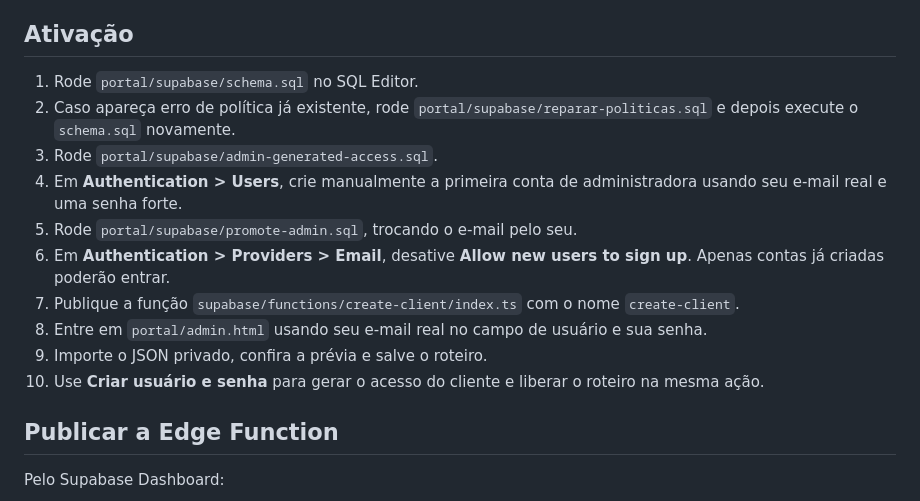
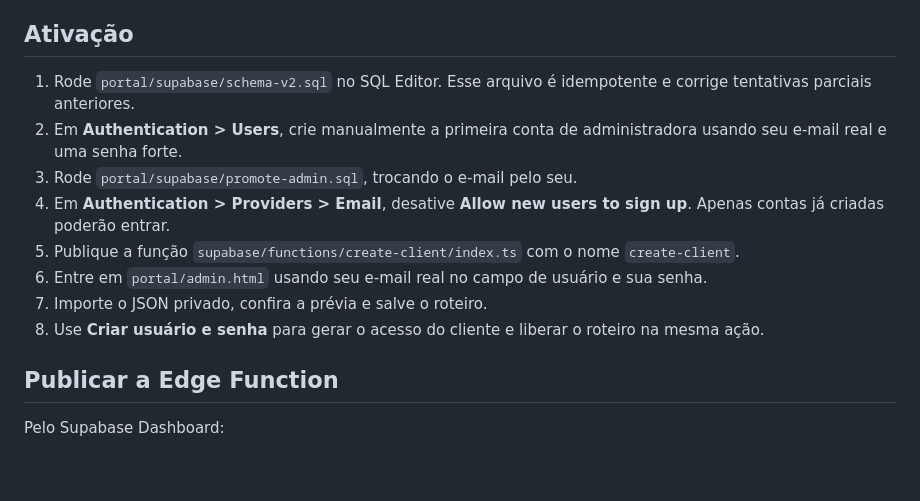
Before and after one commit to modoturistagem/modo-turistagem, a Markdown page: portal/README.md, the part around the change. Drawn GitHub-style; blank space fills up the shorter version.

Commit message:
docs(portal): simplify setup with idempotent schema v2

```diff
--- a/portal/README.md
+++ b/portal/README.md
@@ -32,16 +32,14 @@ Internamente, o Supabase usa um e-mail técnico que o cliente nunca precisa ver.
 
 ## Ativação
 
-1. Rode `portal/supabase/schema.sql` no SQL Editor.
-2. Caso apareça erro de política já existente, rode `portal/supabase/reparar-politicas.sql` e depois execute o `schema.sql` novamente.
-3. Rode `portal/supabase/admin-generated-access.sql`.
-4. Em **Authentication > Users**, crie manualmente a primeira conta de administradora usando seu e-mail real e uma senha forte.
-5. Rode `portal/supabase/promote-admin.sql`, trocando o e-mail pelo seu.
-6. Em **Authentication > Providers > Email**, desative **Allow new users to sign up**. Apenas contas já criadas poderão entrar.
-7. Publique a função `supabase/functions/create-client/index.ts` com o nome `create-client`.
-8. Entre em `portal/admin.html` usando seu e-mail real no campo de usuário e sua senha.
-9. Importe o JSON privado, confira a prévia e salve o roteiro.
-10. Use **Criar usuário e senha** para gerar o acesso do cliente e liberar o roteiro na mesma ação.
+1. Rode `portal/supabase/schema-v2.sql` no SQL Editor. Esse arquivo é idempotente e corrige tentativas parciais anteriores.
+2. Em **Authentication > Users**, crie manualmente a primeira conta de administradora usando seu e-mail real e uma senha forte.
+3. Rode `portal/supabase/promote-admin.sql`, trocando o e-mail pelo seu.
+4. Em **Authentication > Providers > Email**, desative **Allow new users to sign up**. Apenas contas já criadas poderão entrar.
+5. Publique a função `supabase/functions/create-client/index.ts` com o nome `create-client`.
+6. Entre em `portal/admin.html` usando seu e-mail real no campo de usuário e sua senha.
+7. Importe o JSON privado, confira a prévia e salve o roteiro.
+8. Use **Criar usuário e senha** para gerar o acesso do cliente e liberar o roteiro na mesma ação.
 
 ## Publicar a Edge Function
 
```
